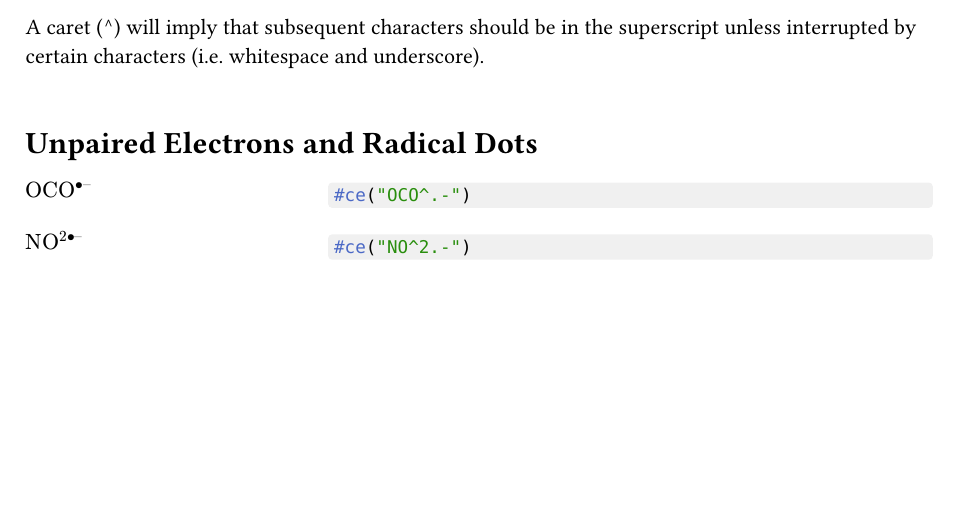
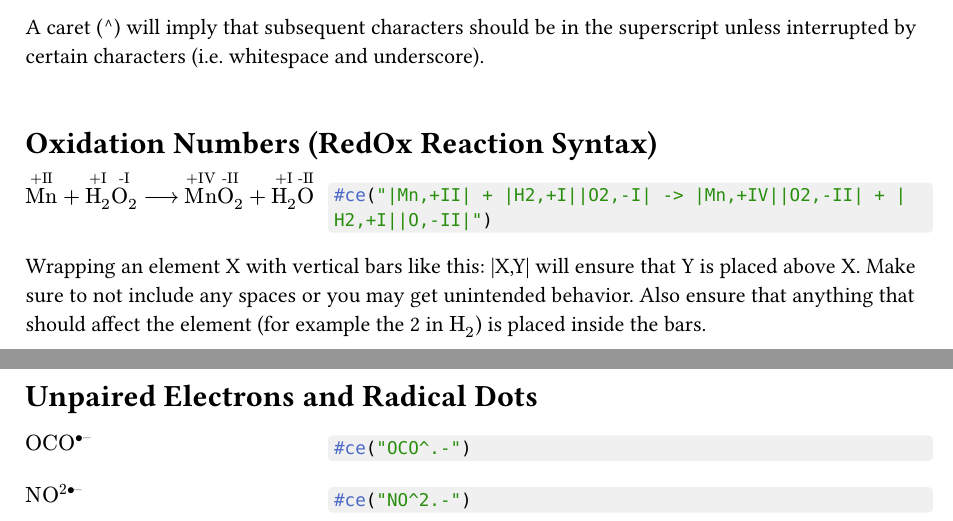
Before and after one commit to schang412/typst-whalogen, a Typst document (manual.typ): part of page 4 of 8 before the commit and two parts of pages 4 and 5 of 9 after it, the two joined at a grey line, cut so that both start at the same text, the shorter picture padded with empty space. The pictures show the PDF file manual.pdf that the author committed with the source.

Commit message:
Updated manual for oxidation number parsing

```diff
--- a/manual.typ
+++ b/manual.typ
@@ -120,6 +120,11 @@ The en-dash (#sym.dash.en) will be used for minus.
 
 A caret (^) will imply that subsequent characters should be in the superscript unless interrupted by certain characters (i.e. whitespace and underscore).
 
+= Oxidation Numbers (RedOx Reaction Syntax)
+#display(ce("|Mn,+II| + |H2,+I||O2,-I| -> |Mn,+IV||O2,-II| + |H2,+I||O,-II|"), "#ce(\"|Mn,+II| + |H2,+I||O2,-I| -> |Mn,+IV||O2,-II| + |H2,+I||O,-II|\")")
+
+Wrapping an element X with vertical bars like this: |X,Y| will ensure that Y is placed above X. Make sure to not include any spaces or you may get unintended behavior. Also ensure that anything that should affect the element (for example the 2 in #ce("H2")) is placed inside the bars.
+
 = Unpaired Electrons and Radical Dots
 #display(ce("OCO^.-"), "#ce(\"OCO^.-\")")
 #display(ce("NO^2.-"), "#ce(\"NO^2.-\")")
```
Also changed, not shown: manual.pdf.
